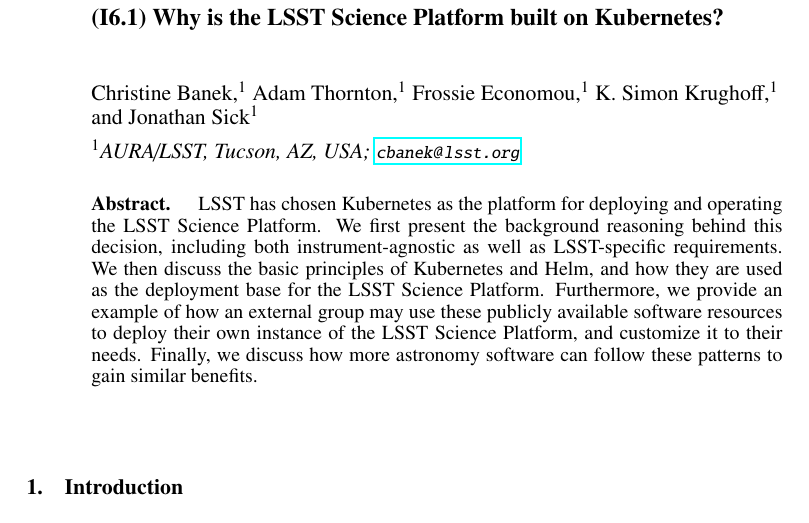
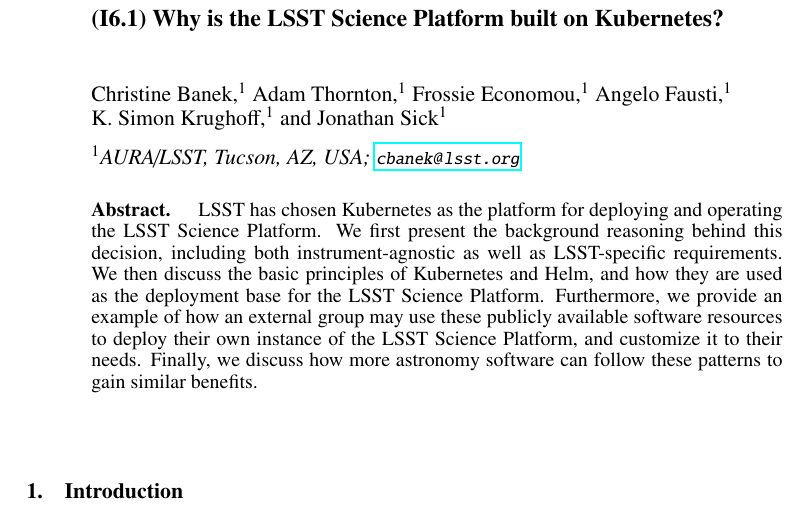
Before and after one commit to cbanek/talks, a LaTeX paper (2019/ADASS-Oct2019/tex/I6-1.tex): part of page 1 of 10, cut so that both start at the same text. Compiled offline with pdfLaTeX.

Commit message:
Adding Angelo as a coauthor

```diff
--- a/2019/ADASS-Oct2019/tex/I6-1.tex
+++ b/2019/ADASS-Oct2019/tex/I6-1.tex
@@ -23,7 +23,7 @@
 \title{(I6.1) Why is the LSST Science Platform built on Kubernetes?}
 
 
-\author{Christine~Banek,$^1$ Adam~Thornton,$^1$ Frossie~Economou,$^1$ K.~Simon~Krughoff,$^1$ and Jonathan~Sick$^1$}
+\author{Christine~Banek,$^1$ Adam~Thornton,$^1$ Frossie~Economou,$^1$ Angelo~Fausti,$^1$ K.~Simon~Krughoff,$^1$ and Jonathan~Sick$^1$}
 \affil{$^1$AURA/LSST, Tucson, AZ, USA; \email{cbanek@lsst.org}}
 % remove/add as you need
 
@@ -31,6 +31,7 @@
 \paperauthor{Christine~Banek}{cbanek@lsst.org}{0000-0002-4337-4956}{AURA}{LSST}{Tucson}{AZ}{85721}{USA}
 \paperauthor{Adam~Thornton}{athornton@lsst.org}{0000-0001-9342-6032}{AURA}{LSST}{Tucson}{AZ}{85721}{USA}
 \paperauthor{Frossie~Economou}{frossie@lsst.org}{0000-0002-8333-7615}{AURA}{LSST}{Tucson}{AZ}{85721}{USA}
+\paperauthor{Angelo~Fausti}{afausti@lsst.org}{0000-0002-8095-305X}{AURA}{LSST}{Tucson}{AZ}{85721}{USA}
 \paperauthor{K.~Simon~Krughoff}{krughoff@lsst.org}{0000-0002-4410-7868}{AURA}{LSST}{Tucson}{AZ}{85721}{USA}
 \paperauthor{Jonathan~Sick}{jsick@lsst.org}{0000-0003-3001-676X}{AURA}{LSST}{Tucson}{AZ}{85721}{USA}
 % remove/add as you need
```
